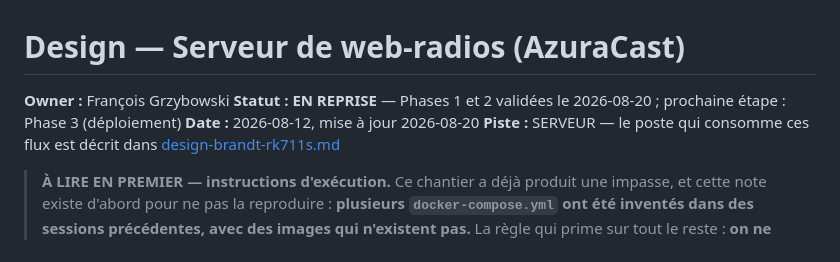
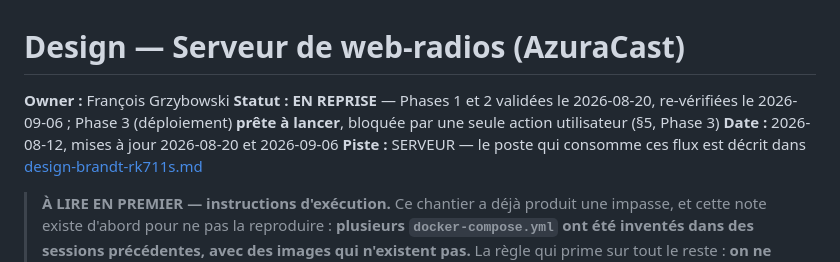
Before and after one commit to frgrz-pro/portal6, a Markdown page: .docs/hardware/design-serveur-azuracast.md, the part around the change. Rendered like a GitHub page.

```diff
--- a/.docs/hardware/design-serveur-azuracast.md
+++ b/.docs/hardware/design-serveur-azuracast.md
@@ -1,8 +1,9 @@
 # Design — Serveur de web-radios (AzuraCast)
 
 **Owner :** François Grzybowski
-**Statut :** **EN REPRISE** — Phases 1 et 2 validées le 2026-08-20 ; prochaine étape : Phase 3 (déploiement)
-**Date :** 2026-08-12, mise à jour 2026-08-20
+**Statut :** **EN REPRISE** — Phases 1 et 2 validées le 2026-08-20, re-vérifiées le 2026-09-06 ;
+Phase 3 (déploiement) **prête à lancer**, bloquée par une seule action utilisateur (§5, Phase 3)
+**Date :** 2026-08-12, mises à jour 2026-08-20 et 2026-09-06
 **Piste :** SERVEUR — le poste qui consomme ces flux est décrit dans
 [design-brandt-rk711s.md](design-brandt-rk711s.md)
 
```
